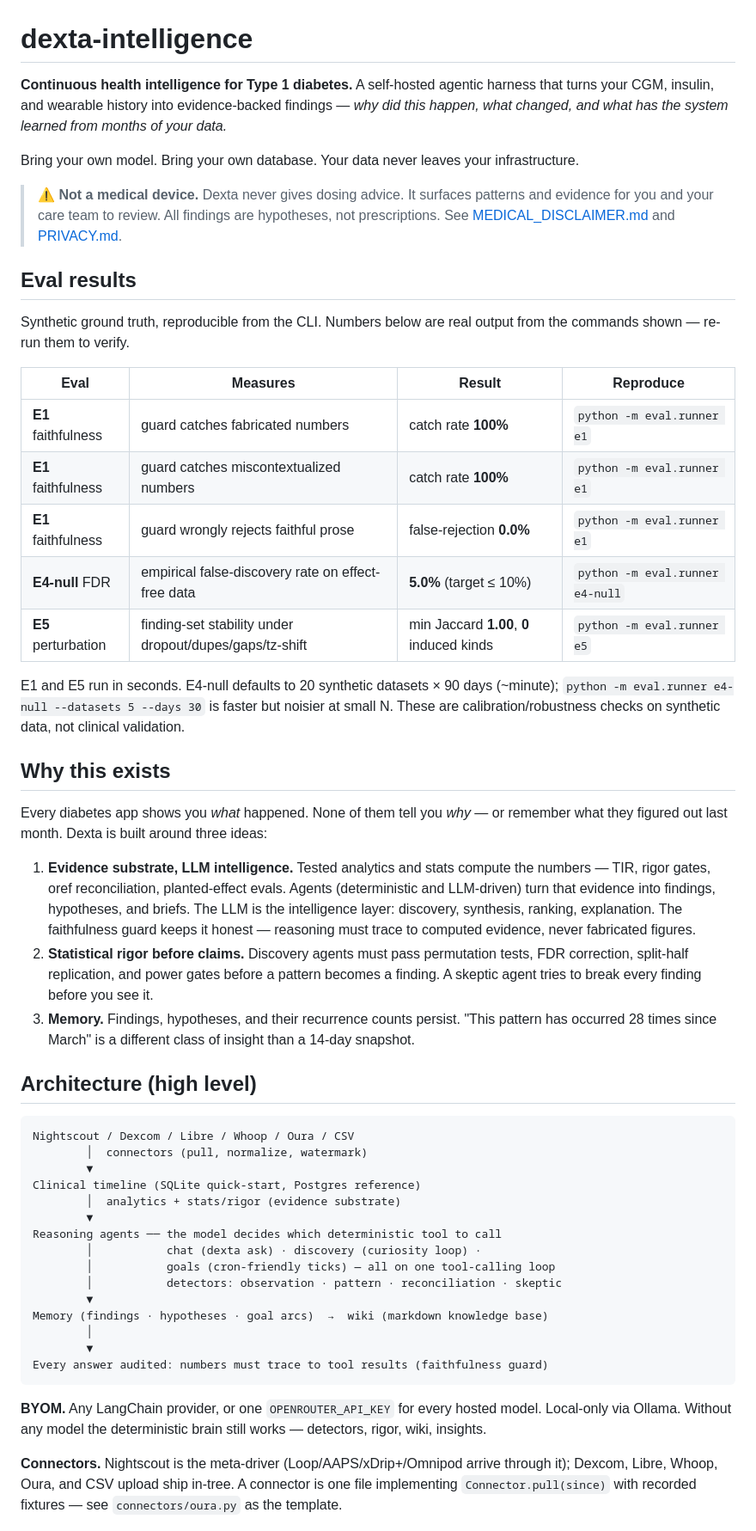
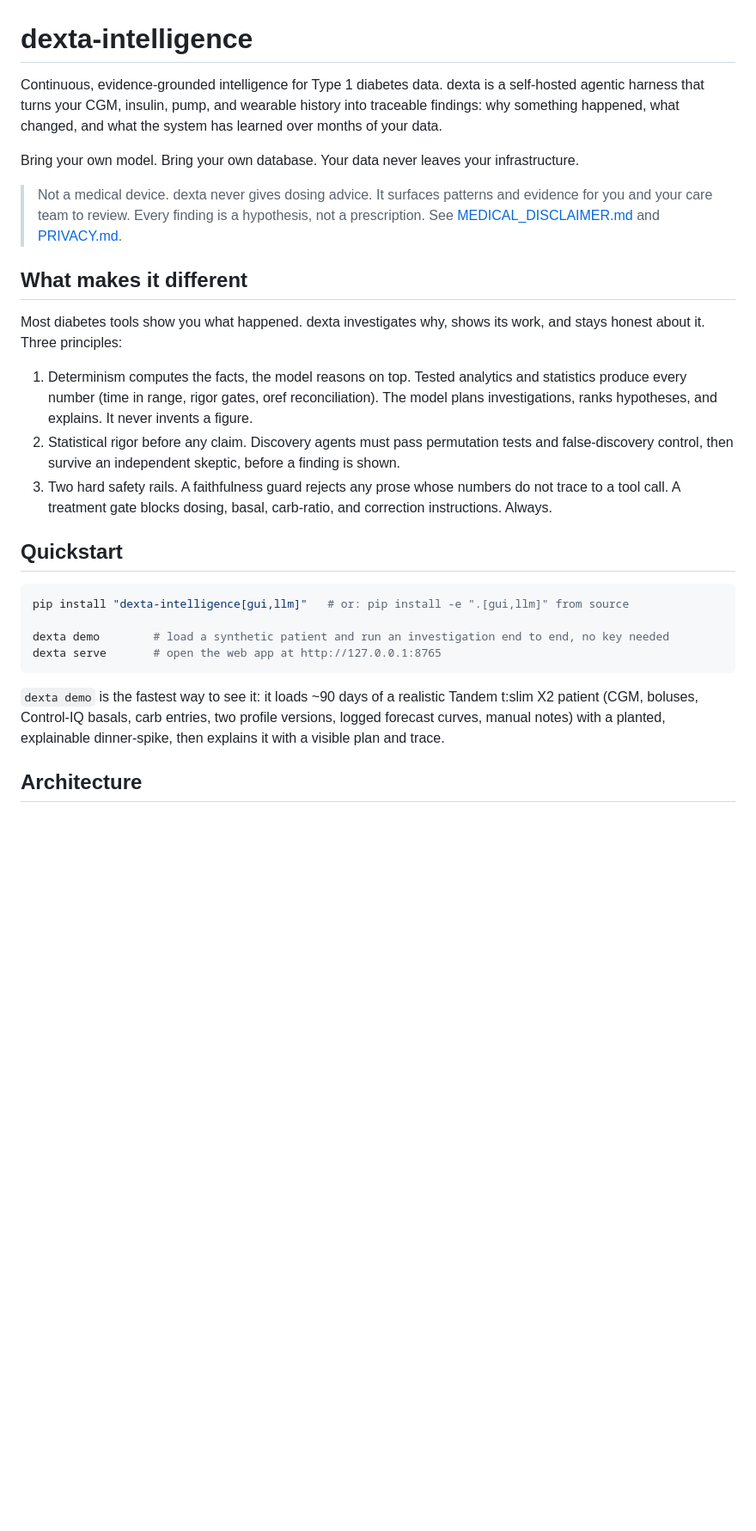
Before and after one commit to IshaanRSharma/dexta-intelligence, a Markdown page: README.md, the part around one of its changes. Shown at 86% size. GitHub-like rendering; blank space fills up the shorter version.

````diff
--- a/README.md
+++ b/README.md
@@ -1,74 +1,41 @@
 # dexta-intelligence
 
-**Continuous health intelligence for Type 1 diabetes.** A self-hosted agentic harness that turns
-your CGM, insulin, and wearable history into evidence-backed findings — *why did this happen,
-what changed, and what has the system learned from months of your data.*
+Continuous, evidence-grounded intelligence for Type 1 diabetes data. dexta is a self-hosted
+agentic harness that turns your CGM, insulin, pump, and wearable history into traceable findings:
+why something happened, what changed, and what the system has learned over months of your data.
 
 Bring your own model. Bring your own database. Your data never leaves your infrastructure.
 
-> ⚠️ **Not a medical device.** Dexta never gives dosing advice. It surfaces patterns and
-> evidence for you and your care team to review. All findings are hypotheses, not prescriptions.
-> See [MEDICAL_DISCLAIMER.md](MEDICAL_DISCLAIMER.md) and [PRIVACY.md](PRIVACY.md).
+> Not a medical device. dexta never gives dosing advice. It surfaces patterns and evidence for you
+> and your care team to review. Every finding is a hypothesis, not a prescription. See
+> [MEDICAL_DISCLAIMER.md](MEDICAL_DISCLAIMER.md) and [PRIVACY.md](PRIVACY.md).
 
-## Eval results
+## What makes it different
 
-Synthetic ground truth, reproducible from the CLI. Numbers below are real output from the
-commands shown — re-run them to verify.
+Most diabetes tools show you what happened. dexta investigates why, shows its work, and stays
+honest about it. Three principles:
 
-| Eval | Measures | Result | Reproduce |
-| --- | --- | --- | --- |
-| **E1** faithfulness | guard catches fabricated numbers | catch rate **100%** | `python -m eval.runner e1` |
-| **E1** faithfulness | guard catches miscontextualized numbers | catch rate **100%** | `python -m eval.runner e1` |
-| **E1** faithfulness | guard wrongly rejects faithful prose | false-rejection **0.0%** | `python -m eval.runner e1` |
-| **E4-null** FDR | empirical false-discovery rate on effect-free data | **5.0%** (target ≤ 10%) | `python -m eval.runner e4-null` |
-| **E5** perturbation | finding-set stability under dropout/dupes/gaps/tz-shift | min Jaccard **1.00**, **0** induced kinds | `python -m eval.runner e5` |
+1. Determinism computes the facts, the model reasons on top. Tested analytics and statistics
+   produce every number (time in range, rigor gates, oref reconciliation). The model plans
+   investigations, ranks hypotheses, and explains. It never invents a figure.
+2. Statistical rigor before any claim. Discovery agents must pass permutation tests and
+   false-discovery control, then survive an independent skeptic, before a finding is shown.
+3. Two hard safety rails. A faithfulness guard rejects any prose whose numbers do not trace to a
+   tool call. A treatment gate blocks dosing, basal, carb-ratio, and correction instructions. Always.
 
-E1 and E5 run in seconds. E4-null defaults to 20 synthetic datasets × 90 days (~minute);
-`python -m eval.runner e4-null --datasets 5 --days 30` is faster but noisier at small N.
-These are calibration/robustness checks on synthetic data, not clinical validation.
+## Quickstart
 
-## Why this exists
+```bash
+pip install "dexta-intelligence[gui,llm]"   # or: pip install -e ".[gui,llm]" from source
 
-Every diabetes app shows you *what* happened. None of them tell you *why* — or remember what
-they figured out last month. Dexta is built around three ideas:
-
-1. **Evidence substrate, LLM intelligence.** Tested analytics and stats compute the numbers —
-   TIR, rigor gates, oref reconciliation, planted-effect evals. Agents (deterministic and
-   LLM-driven) turn that evidence into findings, hypotheses, and briefs. The LLM is the
-   intelligence layer: discovery, synthesis, ranking, explanation. The faithfulness guard
-   keeps it honest — reasoning must trace to computed evidence, never fabricated figures.
-2. **Statistical rigor before claims.** Discovery agents must pass permutation tests, FDR
-   correction, split-half replication, and power gates before a pattern becomes a finding.
-   A skeptic agent tries to break every finding before you see it.
-3. **Memory.** Findings, hypotheses, and their recurrence counts persist. "This pattern has
-   occurred 28 times since March" is a different class of insight than a 14-day snapshot.
-
-## Architecture (high level)
-
-```
-Nightscout / Dexcom / Libre / Whoop / Oura / CSV
-        │  connectors (pull, normalize, watermark)
-        ▼
-Clinical timeline (SQLite quick-start, Postgres reference)
-        │  analytics + stats/rigor (evidence substrate)
-        ▼
-Reasoning agents ── the model decides which deterministic tool to call
-        │           chat (dexta ask) · discovery (curiosity loop) ·
-        │           goals (cron-friendly ticks) — all on one tool-calling loop
-        │           detectors: observation · pattern · reconciliation · skeptic
-        ▼
-Memory (findings · hypotheses · goal arcs)  →  wiki (markdown knowledge base)
-        │
-        ▼
-Every answer audited: numbers must trace to tool results (faithfulness guard)
+dexta demo        # load a synthetic patient and run an investigation end to end, no key needed
+dexta serve       # open the web app at http://127.0.0.1:8765
 ```
 
-**BYOM.** Any LangChain provider, or one `OPENROUTER_API_KEY` for every hosted model.
-Local-only via Ollama. Without any model the deterministic brain still works —
-detectors, rigor, wiki, insights.
+`dexta demo` is the fastest way to see it: it loads ~90 days of a realistic Tandem t:slim X2
+patient (CGM, boluses, Control-IQ basals, carb entries, two profile versions, logged forecast
+curves, manual notes) with a planted, explainable dinner-spike, then explains it with a visible
+plan and trace.
 
-**Connectors.** Nightscout is the meta-driver (Loop/AAPS/xDrip+/Omnipod arrive through
-it); Dexcom, Libre, Whoop, Oura, and CSV upload ship in-tree. A connector is one file
-implementing `Connector.pull(since)` with recorded fixtures — see `connectors/oura.py`
-as the template.
+## Architecture
 
````
Also changed, not shown: other parts of README.md (+117 -120 lines), TECHNICAL_REPORT.md (added, +160 -0 lines).
